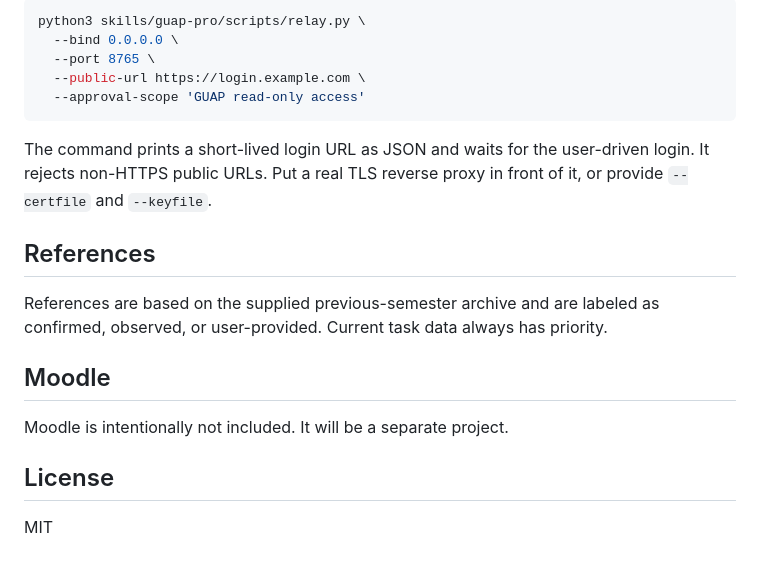
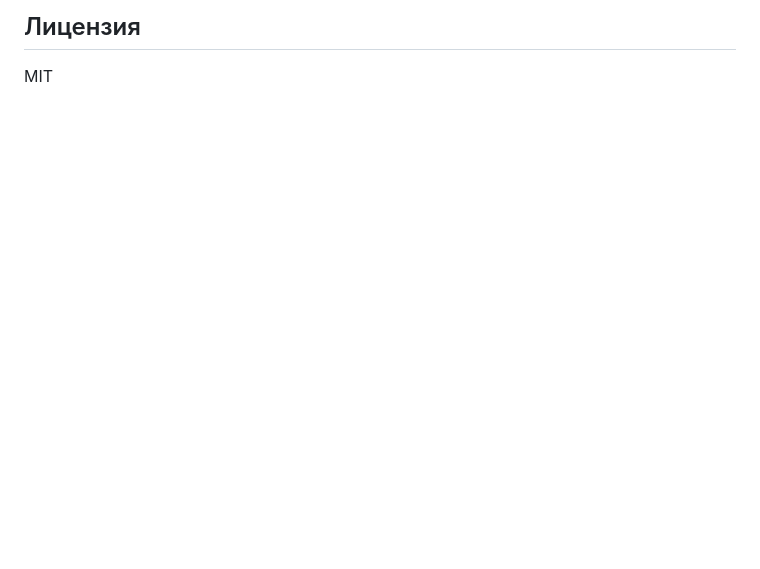
Before and after one commit to pank-su/guap-skill, a Markdown page: README.md, the part around one of its changes. Drawn GitHub-style; blank space fills up the shorter version.

Commit message:
docs: rewrite README in Russian and add banner prompt

````diff
--- a/README.md
+++ b/README.md
@@ -73,25 +83,4 @@ Remote relay, after explicit user approval:
 
-```bash
-python3 skills/guap-pro/scripts/relay.py \
-  --bind 0.0.0.0 \
-  --port 8765 \
-  --public-url https://login.example.com \
-  --approval-scope 'GUAP read-only access'
-```
-
-The command prints a short-lived login URL as JSON and waits for the user-driven
-login. It rejects non-HTTPS public URLs. Put a real TLS reverse proxy in front of
-it, or provide `--certfile` and `--keyfile`.
-
-## References
-
-References are based on the supplied previous-semester archive and are labeled as
-confirmed, observed, or user-provided. Current task data always has priority.
-
-## Moodle
-
-Moodle is intentionally not included. It will be a separate project.
-
-## License
+## Лицензия
 
 MIT
````
Also changed, not shown: other parts of README.md (+64 -54 lines), assets/banner-prompt.md (added, +33 -0 lines).
